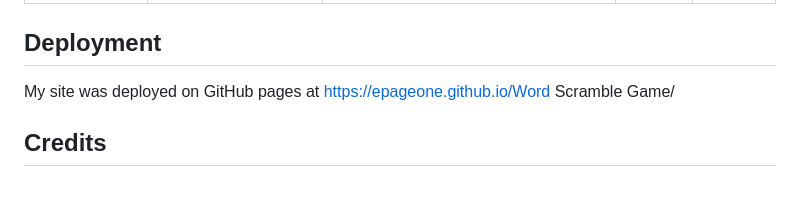
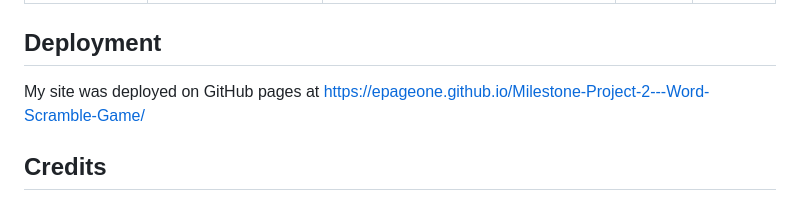
Before and after one commit to EPageone/Milestone-Project-2---Word-Scramble-Game, a Markdown page: README.md, the part around the change. GitHub-like rendering.

```diff
--- a/README.md
+++ b/README.md
@@ -53,7 +53,7 @@ I also completed manual testing and tested out all functions to make sure they w
 
 ## Deployment
 
-My site was deployed on GitHub pages at https://epageone.github.io/Word Scramble Game/
+My site was deployed on GitHub pages at https://epageone.github.io/Milestone-Project-2---Word-Scramble-Game/
 
 
 ## Credits
```
